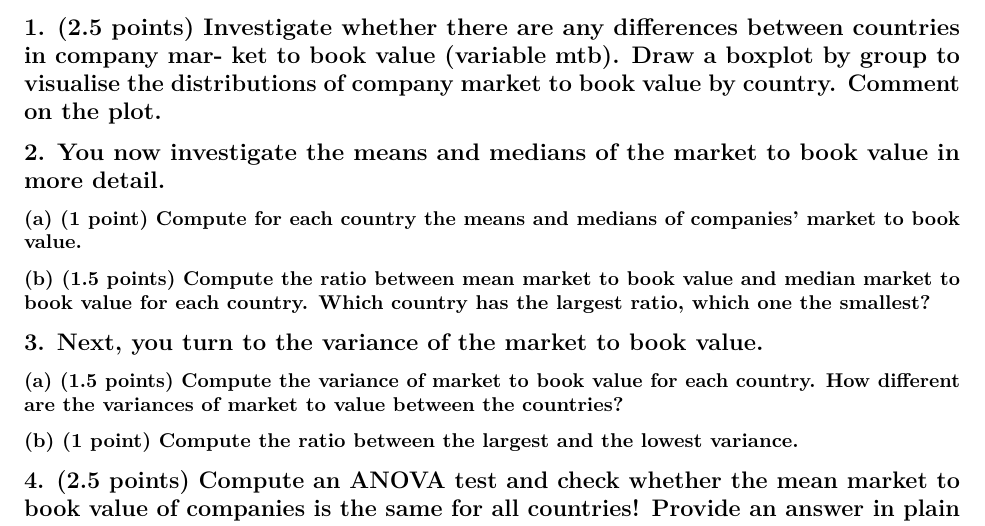
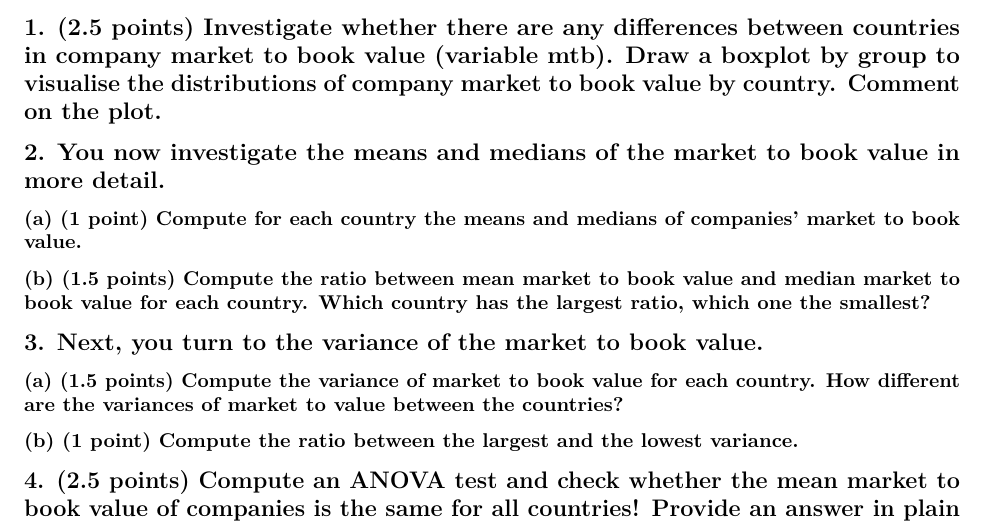
Before and after one commit to slchangtw/stats_with_R, an R Markdown document (hw6.Rmd): part of page 2 of 2, cut so that both start at the same text. Rendered offline with R 4.5, knitr and Pandoc, then LaTeX, with nearby package versions.

Commit message:
update hw6

````diff
--- a/hw6.Rmd
+++ b/hw6.Rmd
@@ -8,7 +8,7 @@ output: pdf_document
 knitr::opts_chunk$set(echo = TRUE, comment = "", fig.align = 'center', fig.height = 3, fig.width = 6, message = FALSE, warning = FALSE)
 ```
 
-## 1. (2.5 points) Investigate whether there are any differences between countries in company mar- ket to book value (variable mtb). Draw a boxplot by group to visualise the distributions of company market to book value by country. Comment on the plot.
+## 1. (2.5 points) Investigate whether there are any differences between countries in company market to book value (variable mtb). Draw a boxplot by group to visualise the distributions of company market to book value by country. Comment on the plot.
 
 ## 2. You now investigate the means and medians of the market to book value in more detail.
 
````
